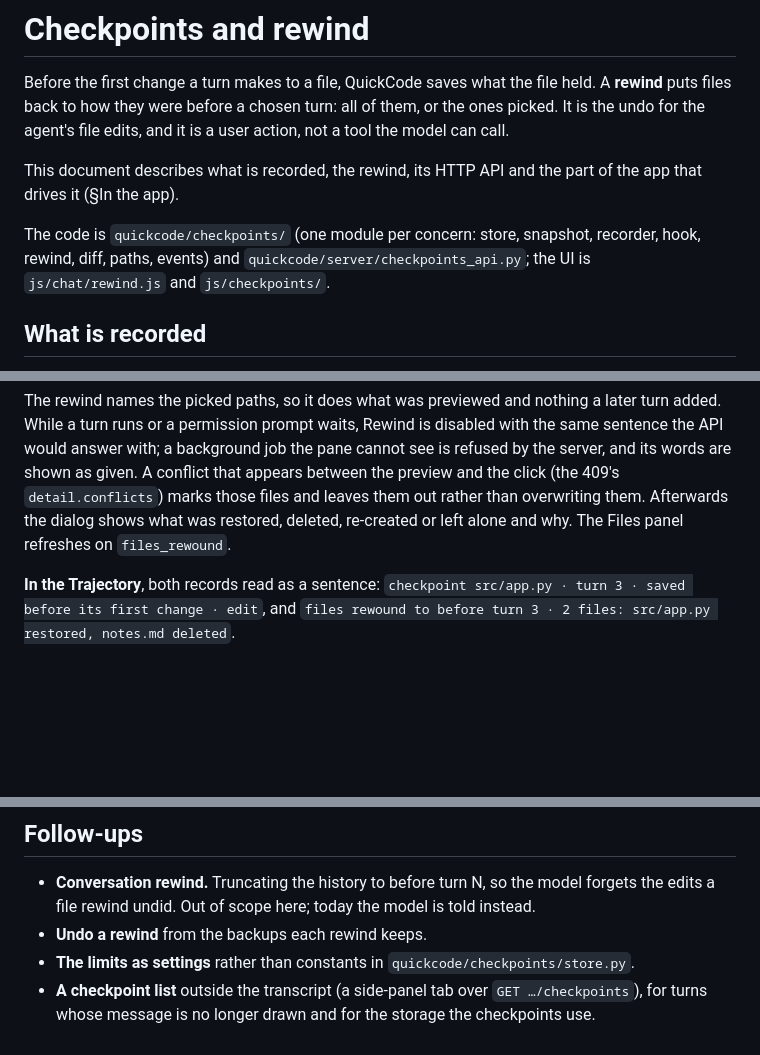
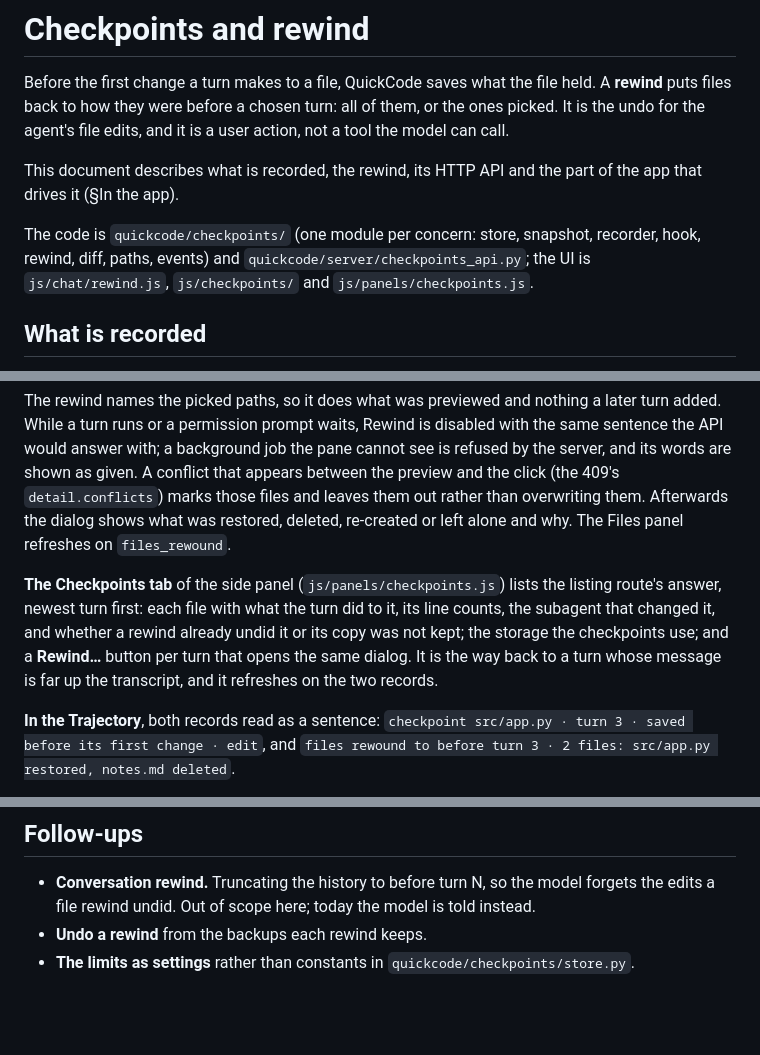
Before and after one commit to devincii-io/QuickCode, a Markdown page: docs/CHECKPOINTS.md, 3 parts joined by grey strips. Rendered like a GitHub page; blank space fills up the shorter version.

Commit message:
docs(checkpoints): the Checkpoints tab
Co-Authored-By: Claude Opus 5.5 <noreply@anthropic.com>
Claude-Session: https://claude.ai/code/session_014EhZWhGsgANXCva4CTkKVv

```diff
--- a/docs/CHECKPOINTS.md
+++ b/docs/CHECKPOINTS.md
@@ -10,7 +10,7 @@ part of the app that drives it (§In the app).
 
 The code is `quickcode/checkpoints/` (one module per concern: store, snapshot,
 recorder, hook, rewind, diff, paths, events) and `quickcode/server/checkpoints_api.py`;
-the UI is `js/chat/rewind.js` and `js/checkpoints/`.
+the UI is `js/chat/rewind.js`, `js/checkpoints/` and `js/panels/checkpoints.js`.
 
 ## What is recorded
 
@@ -302,6 +302,14 @@ given. A conflict that appears between the preview and the click (the 409's
 overwriting them. Afterwards the dialog shows what was restored, deleted,
 re-created or left alone and why. The Files panel refreshes on `files_rewound`.
 
+**The Checkpoints tab** of the side panel (`js/panels/checkpoints.js`) lists
+the listing route's answer, newest turn first: each file with what the turn
+did to it, its line counts, the subagent that changed it, and whether a rewind
+already undid it or its copy was not kept; the storage the checkpoints use;
+and a **Rewind…** button per turn that opens the same dialog. It is the way
+back to a turn whose message is far up the transcript, and it refreshes on
+the two records.
+
 **In the Trajectory**, both records read as a sentence: `checkpoint
 src/app.py · turn 3 · saved before its first change · edit`, and `files
 rewound to before turn 3 · 2 files: src/app.py restored, notes.md deleted`.
@@ -328,6 +336,3 @@ are most of what a build or a generator creates. Cheap and robust it is not.
 - **Undo a rewind** from the backups each rewind keeps.
 - **The limits as settings** rather than constants in
   `quickcode/checkpoints/store.py`.
-- **A checkpoint list** outside the transcript (a side-panel tab over
-  `GET …/checkpoints`), for turns whose message is no longer drawn and for
-  the storage the checkpoints use.
```
Also changed, not shown: docs/UI.md (+5 -4 lines).
